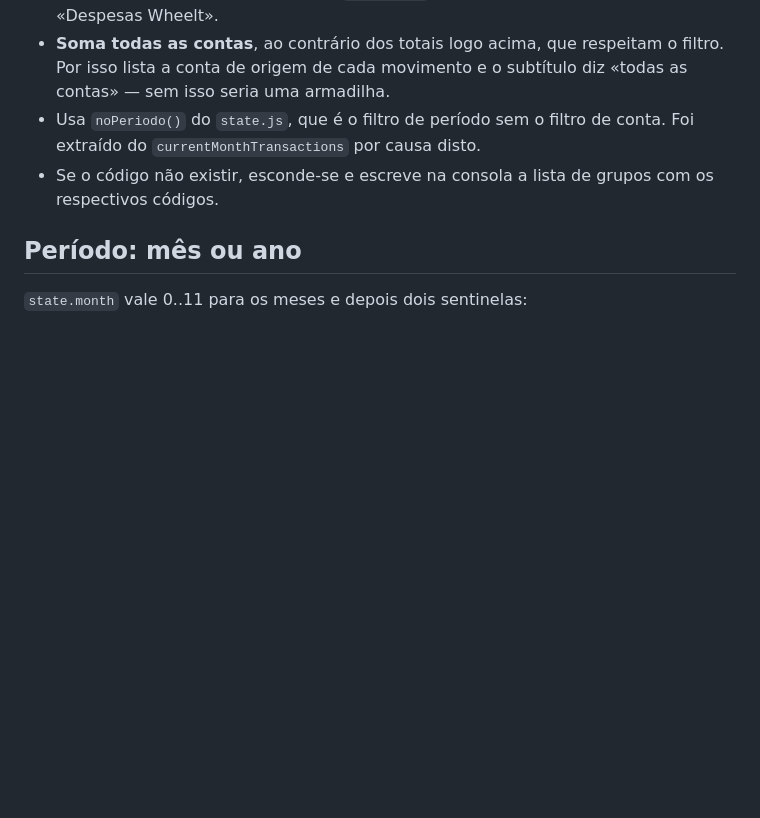
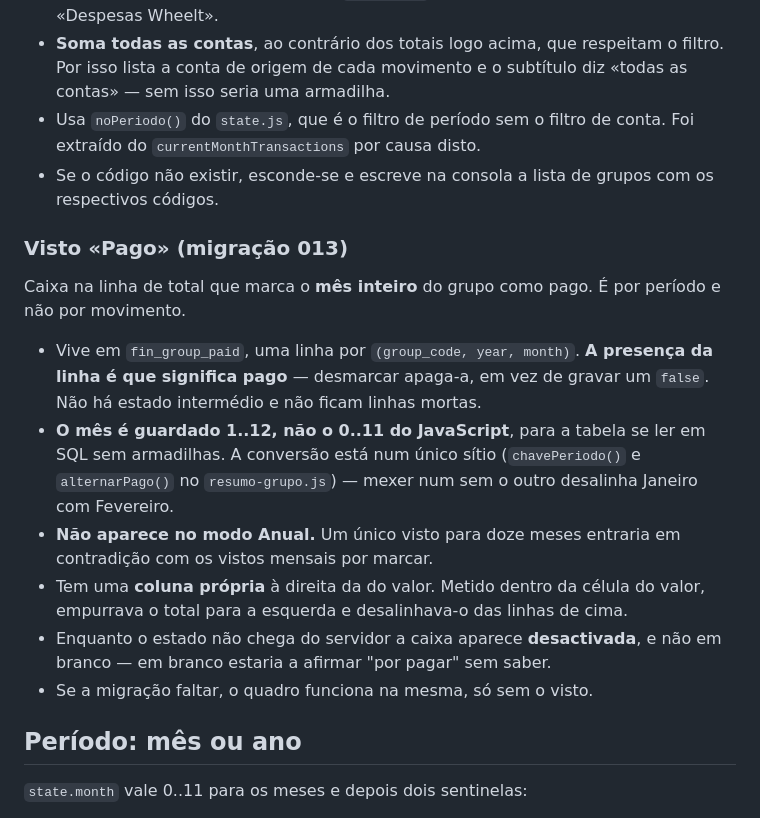
Before and after one commit to SotiInveste/gestor-financeiro, a Markdown page: CLAUDE_1.md, the part around one of its changes. Rendered like a GitHub page; blank space fills up the shorter version.

```diff
--- a/CLAUDE_1.md
+++ b/CLAUDE_1.md
@@ -271,6 +271,27 @@ Quadro por baixo dos totais, na página de movimentos (`js/resumo-grupo.js`).
 - Se o código não existir, esconde-se e escreve na consola a lista de
   grupos com os respectivos códigos.
 
+### Visto «Pago» (migração 013)
+
+Caixa na linha de total que marca o **mês inteiro** do grupo como pago. É
+por período e não por movimento.
+
+- Vive em `fin_group_paid`, uma linha por `(group_code, year, month)`. **A
+  presença da linha é que significa pago** — desmarcar apaga-a, em vez de
+  gravar um `false`. Não há estado intermédio e não ficam linhas mortas.
+- **O mês é guardado 1..12, não o 0..11 do JavaScript**, para a tabela se
+  ler em SQL sem armadilhas. A conversão está num único sítio
+  (`chavePeriodo()` e `alternarPago()` no `resumo-grupo.js`) — mexer num
+  sem o outro desalinha Janeiro com Fevereiro.
+- **Não aparece no modo Anual.** Um único visto para doze meses entraria em
+  contradição com os vistos mensais por marcar.
+- Tem uma **coluna própria** à direita da do valor. Metido dentro da célula
+  do valor, empurrava o total para a esquerda e desalinhava-o das linhas
+  de cima.
+- Enquanto o estado não chega do servidor a caixa aparece **desactivada**,
+  e não em branco — em branco estaria a afirmar "por pagar" sem saber.
+- Se a migração faltar, o quadro funciona na mesma, só sem o visto.
+
 ## Período: mês ou ano
 
 `state.month` vale 0..11 para os meses e depois dois sentinelas:
```
Also changed, not shown: other parts of CLAUDE_1.md (+43 -7 lines).
